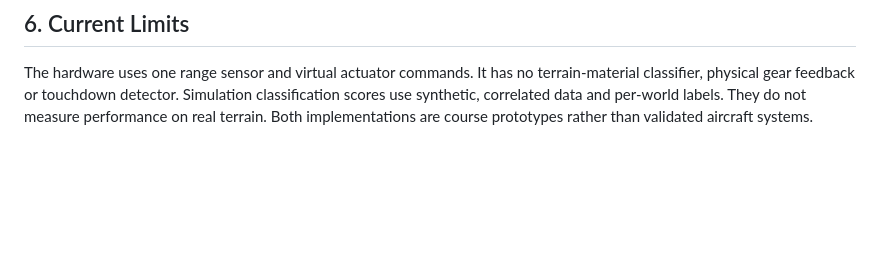
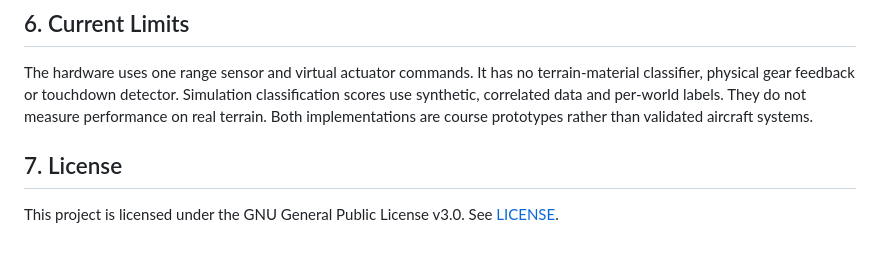
Before and after one commit to AndrewManitsas/LandingGearController, a Markdown page: README.md, the part around the change. Rendered like a GitHub page; blank space fills up the shorter version.

```diff
--- a/README.md
+++ b/README.md
@@ -77,3 +77,7 @@ The hardware demonstration consists of waiting for readiness with a level IMU an
 ## 6. Current Limits
 
 The hardware uses one range sensor and virtual actuator commands. It has no terrain-material classifier, physical gear feedback or touchdown detector. Simulation classification scores use synthetic, correlated data and per-world labels. They do not measure performance on real terrain. Both implementations are course prototypes rather than validated aircraft systems.
+
+## 7. License
+
+This project is licensed under the GNU General Public License v3.0. See [LICENSE](/LICENSE).
```
Also changed, not shown: hardware/README.md (+0 -9 lines).
